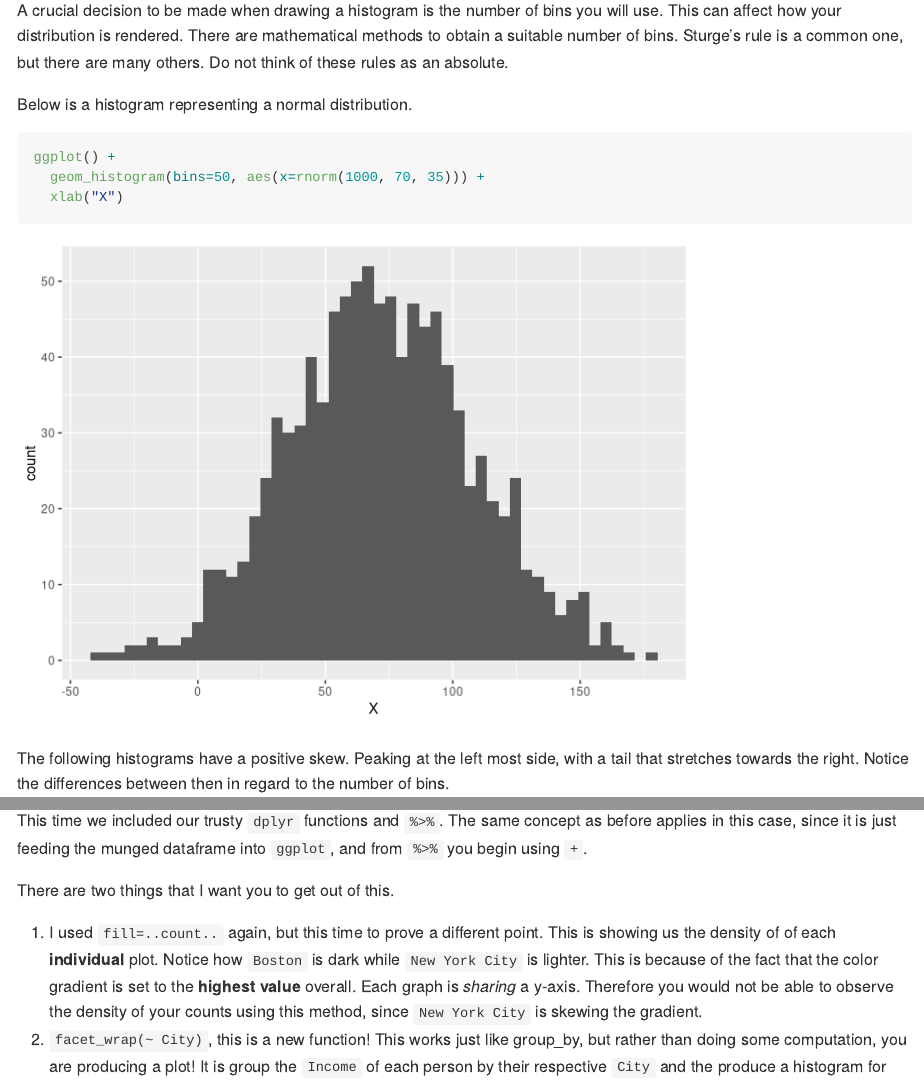
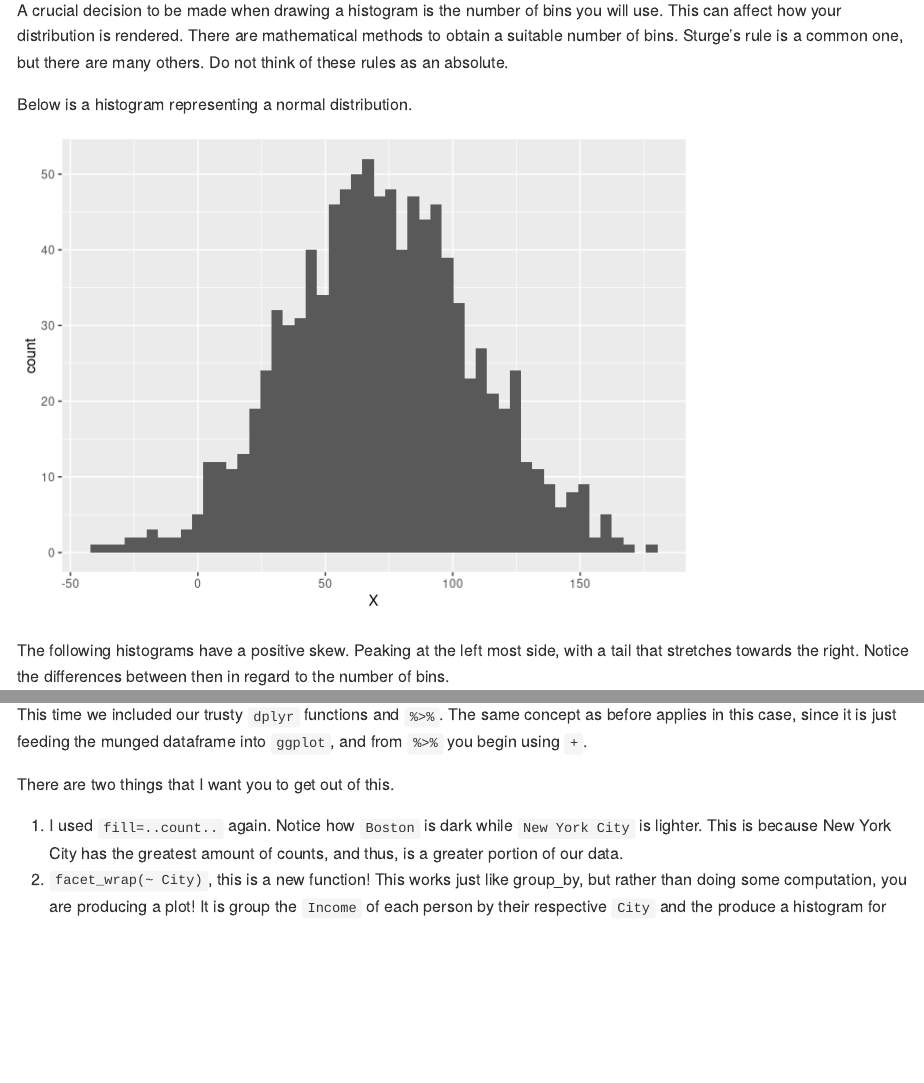
Before and after one commit to awakenedhaki/masterR, an R Markdown document (playground/toy_data/README.Rmd): the page in a window 1100 px wide, from 13340 px down, and a second part further down, joined at a grey line. Rendered offline with R 4.5, knitr and Pandoc, with nearby package versions; code that draws random numbers runs with fixed seeds of ours; some code elsewhere in the file could not run offline; long lines of code are wrapped.

Commit message:
Update README

````diff
--- a/playground/toy_data/README.Rmd
+++ b/playground/toy_data/README.Rmd
@@ -430,7 +430,7 @@ histogram_example <- rgamma(1000,4,4)
 
 Below is a histogram representing a normal distribution.
 
-```{r}
+```{r echo=FALSE}
 ggplot() +
   geom_histogram(bins=50, aes(x=rnorm(1000, 70, 35))) +
   xlab("X")
@@ -676,7 +676,7 @@ This time we included our trusty `dplyr` functions and `%>%`. The same concept a
 
 There are two things that I want you to get out of this.
 
-1. I used `fill=..count..` again, but this time to prove a different point. This is showing us the density of of each __individual__ plot. Notice how `Boston` is dark while `New York City` is lighter. This is because of the fact that the color gradient is set to the __highest value__ overall. Each graph is _sharing_ a y-axis. Therefore you would not be able to observe the density of your counts using this method, since `New York City` is skewing the gradient.
+1. I used `fill=..count..` again. Notice how `Boston` is dark while `New York City` is lighter. This is because New York City has the greatest amount of counts, and thus, is a greater portion of our data.
 2. `facet_wrap(~ City)`, this is a new function! This works just like group_by, but rather than doing some computation, you are producing a plot! It is group the `Income` of each person by their respective `City` and the produce a histogram for each `City`. Take note of the tilde, `~` operator and that you do __not__ have to use quotation marks.
 
 You may find it better to store the wrangled dataframe into a new variable and plot that.
````
Also changed, not shown: playground/toy_data/README.md, playground/toy_data/README_files/figure-gfm/unnamed-chunk-35-1.png, playground/toy_data/README_files/figure-gfm/unnamed-chunk-36-1.png, playground/toy_data/README_files/figure-gfm/unnamed-chunk-37-1.png, playground/toy_data/README_files/figure-gfm/unnamed-chunk-40-1.png, playground/toy_data/README_files/figure-gfm/unnamed-chunk-43-1.png, playground/toy_data/README_files/figure-gfm/unnamed-chunk-44-1.png, playground/toy_data/README_files/figure-gfm/unnamed-chunk-45-1.png, playground/toy_data/README_files/figure-gfm/unnamed-chunk-46-1.png, playground/toy_data/README_files/figure-gfm/unnamed-chunk-47-1.png.
